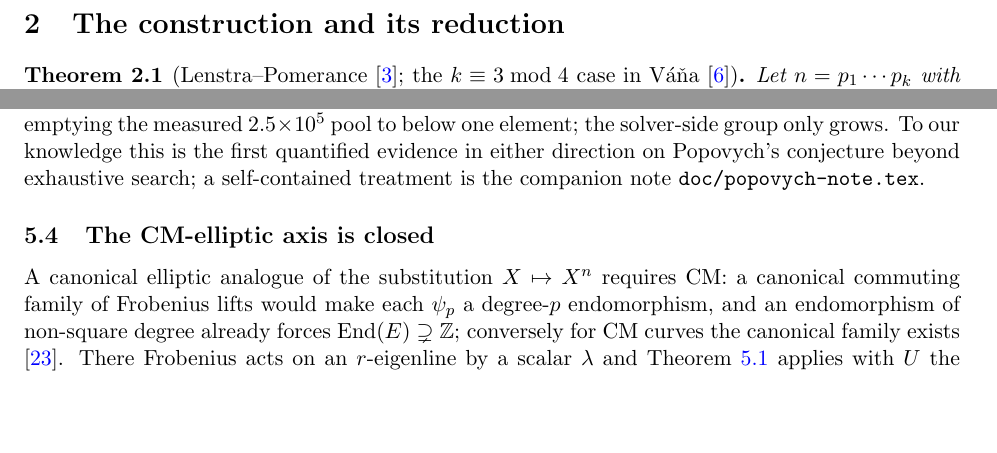
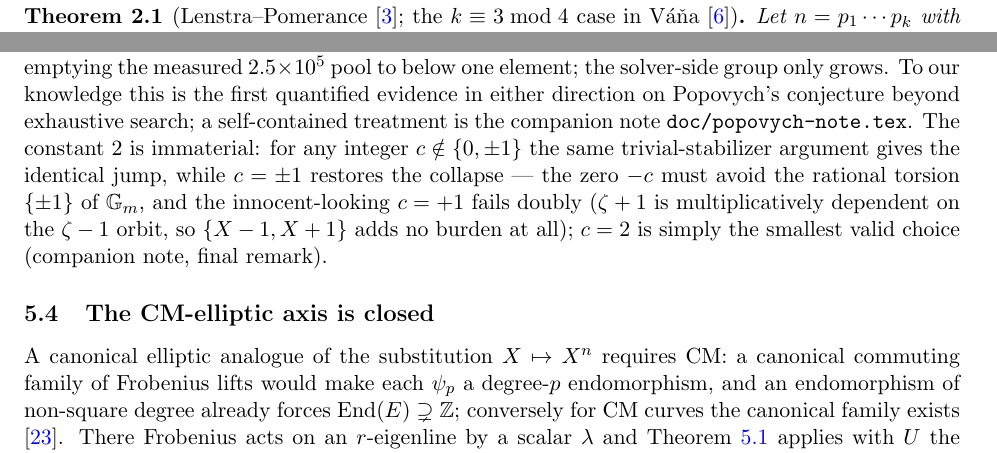
Before and after one commit to shumow/PRIMES-Conjectures, a LaTeX paper (doc/negative-result.tex): two parts of pages 3 and 8 of 12, joined at a grey line, cut at the place of the change, the shorter picture padded with empty space. Compiled offline with pdfLaTeX.

Commit message:
Paper: note the Popovych constant is immaterial (c must avoid {0, +-1})
One sentence in sec. 5.3 pointing at the AG5b result and the companion
note's final remark: any c outside {0, +-1} gives the identical burden
jump; c = +1 restores the collapse and adds no rank.

Co-Authored-By: Claude Fable 5 <noreply@anthropic.com>
Claude-Session: https://claude.ai/code/session_01BrrrciZwgBKqqQ3TNEuTZS

```diff
--- a/doc/negative-result.tex
+++ b/doc/negative-result.tex
@@ -549,7 +549,14 @@ $B' = 12590$ --- emptying the measured $2.5\times10^5$ pool to below one
 element; the solver-side group only grows. To our knowledge this is the
 first quantified evidence in either direction on Popovych's conjecture
 beyond exhaustive search; a self-contained treatment is the companion
-note \texttt{doc/popovych-note.tex}.
+note \texttt{doc/popovych-note.tex}. The constant $2$ is immaterial: for
+any integer $c \notin \{0, \pm 1\}$ the same trivial-stabilizer argument
+gives the identical jump, while $c = \pm 1$ restores the collapse --- the
+zero $-c$ must avoid the rational torsion $\{\pm 1\}$ of $\mathbb G_m$,
+and the innocent-looking $c = +1$ fails doubly ($\zeta + 1$ is
+multiplicatively dependent on the $\zeta - 1$ orbit, so $\{X-1, X+1\}$
+adds no burden at all); $c = 2$ is simply the smallest valid choice
+(companion note, final remark).
 
 \subsection{The CM-elliptic axis is closed}
 
```
Also changed, not shown: doc/negative-result.pdf.
